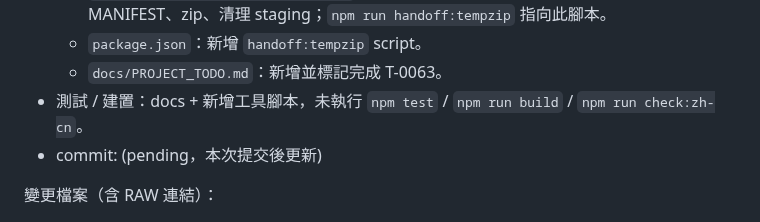
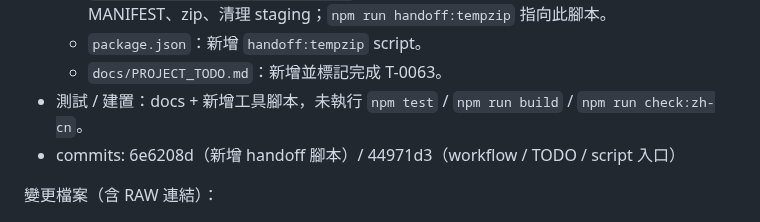
Before and after one commit to zhuang112/ctcm-website-frontend, a Markdown page: docs/Windsurf_ChatGPT_NOTES.md, the part around the change. GitHub-like rendering.

Commit message:
T-0063: note commit references

```diff
--- a/docs/Windsurf_ChatGPT_NOTES.md
+++ b/docs/Windsurf_ChatGPT_NOTES.md
@@ -1794,7 +1794,7 @@
   - `package.json`：新增 `handoff:tempzip` script。
   - `docs/PROJECT_TODO.md`：新增並標記完成 T-0063。
 - 測試 / 建置：docs + 新增工具腳本，未執行 `npm test` / `npm run build` / `npm run check:zh-cn`。
-- commit: (pending，本次提交後更新)
+- commits: 6e6208d（新增 handoff 腳本）/ 44971d3（workflow / TODO / script 入口）
 
 變更檔案（含 RAW 連結）：
 - `docs/WORKFLOW_CHATGPT_GITHUB_AGENT.md`
```
